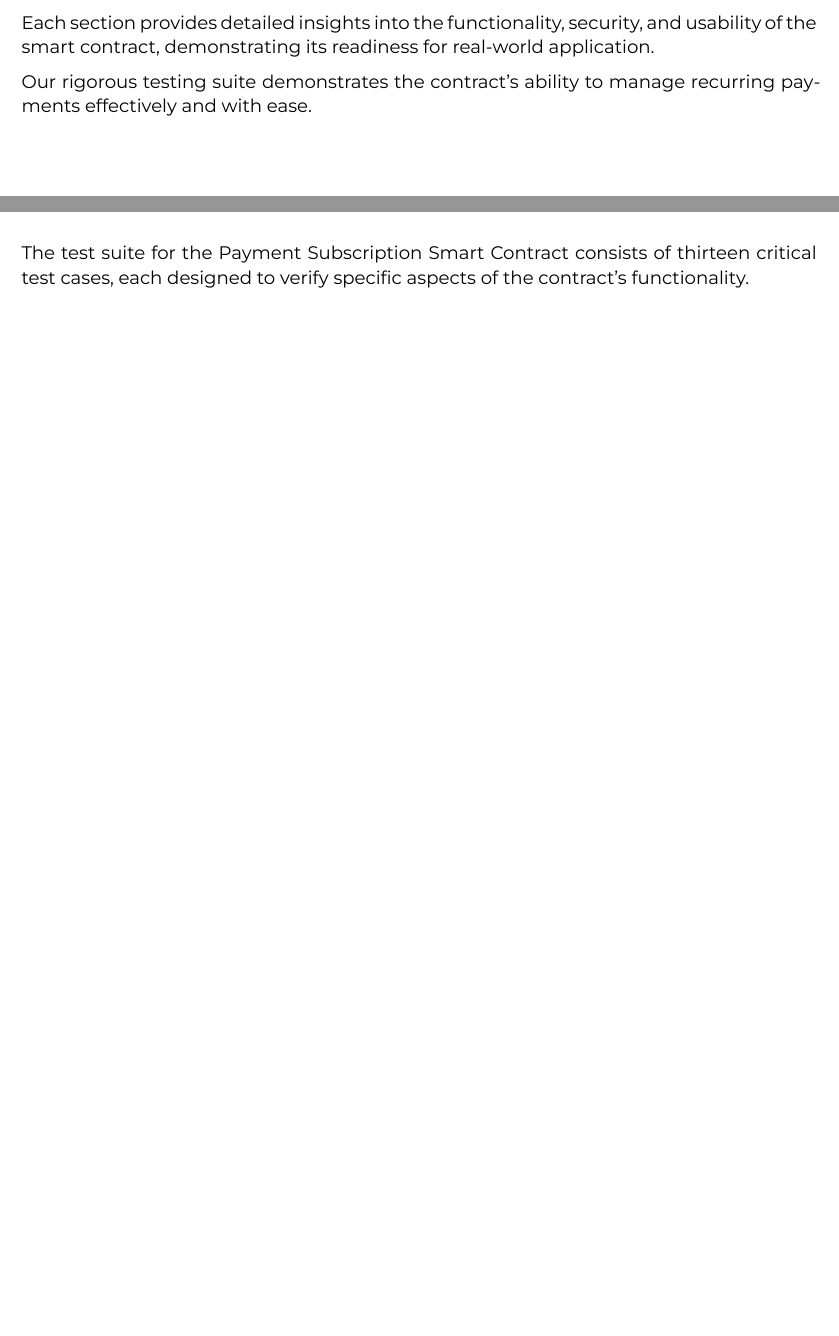
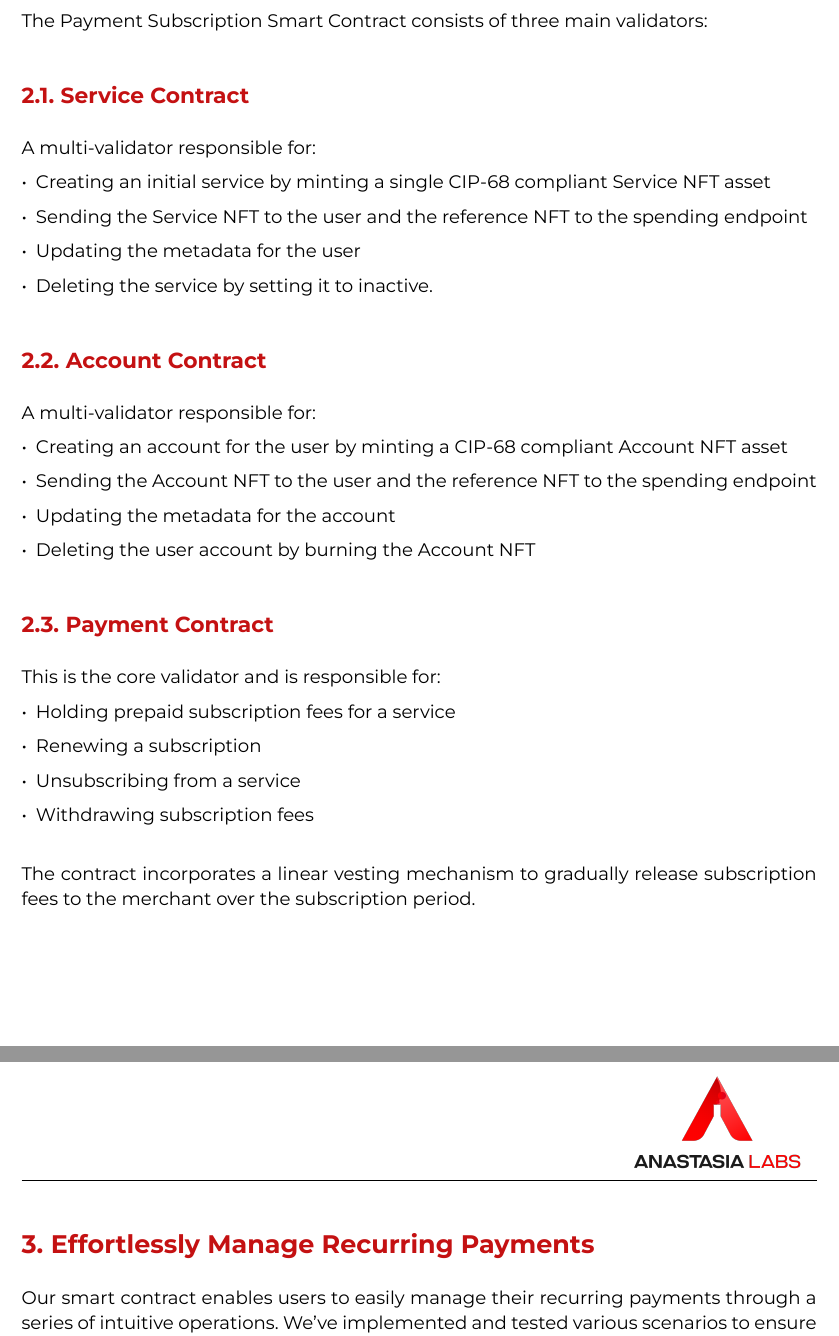
Before and after one commit to Anastasia-Labs/payment-subscription, a Typst document (docs/catalyst/milestone-completion.typ): two parts of pages 3 and 4 of 13 before the commit and two parts of pages 4 and 5 of 15 after it, joined at a grey line, cut at the place of the change, the shorter picture padded with empty space. The pictures show the PDF file docs/catalyst/milestone-completion.pdf that the author committed with the source.

Commit message:
docs: (catalyst): revised wordings

```diff
--- a/docs/catalyst/milestone-completion.typ
+++ b/docs/catalyst/milestone-completion.typ
@@ -115,13 +115,7 @@
 = Introduction
 \
 
-This document presents comprehensive evidence of the successful implementation
-and testing of the Payment Subscription Smart Contract addressing the effortless
-management of recurring payments
+The Payment Subscription Smart Contract project aims to develop a robust and user-friendly system for managing recurring payments on the Cardano blockchain. This contract enables users to effortlessly set up, manage, and cancel recurring payments directly from their wallets, providing a seamless experience for both subscribers and merchants.
 
-Each section provides detailed insights into the functionality, security, and
-usability of the smart contract, demonstrating its readiness for real-world
-application.
+Key features include:
 
-Our rigorous testing suite demonstrates the contract's ability to manage
-recurring payments effectively and with ease.
@@ -128,8 +131,47 @@ recurring payments effectively and with ease.
+#pagebreak()
+= Contract Functionality
+\
+The Payment Subscription Smart Contract consists of three main validators:
+
+\
+== Service Contract
+\
+A multi-validator responsible for:
+
+- Creating an initial service by minting a single CIP-68 compliant Service NFT asset
+
+- Sending the Service NFT to the user and the reference NFT to the spending endpoint
+- Updating the metadata for the user
+- Deleting the service by setting it to inactive.
+
+\
+== Account Contract
+\
+A multi-validator responsible for:
+
+- Creating an account for the user by minting a CIP-68 compliant Account NFT asset
+
+- Sending the Account NFT to the user and the reference NFT to the spending endpoint
+- Updating the metadata for the account
+- Deleting the user account by burning the Account NFT
+
+\
+== Payment Contract
+\
+This is the core validator and is responsible for:
+
+- Holding prepaid subscription fees for a service
+
+- Renewing a subscription
+- Unsubscribing from a service
+- Withdrawing subscription fees
+
+\
+The contract incorporates a linear vesting mechanism to gradually release subscription fees to the merchant over the subscription period.
+
 
 #pagebreak()
 
-= Test Suite Details
+= Effortlessly Manage Recurring Payments
 \
-The test suite for the Payment Subscription Smart Contract consists of thirteen
-critical test cases, each designed to verify specific aspects of the contract's
-functionality.
+Our smart contract enables users to easily manage their recurring payments through a series of intuitive operations. We've implemented and tested various scenarios to ensure a smooth user experience.
```
Also changed, not shown: docs/catalyst/milestone-completion.pdf, docs/catalyst/milestone-completion.typ (58 more changed lines).
